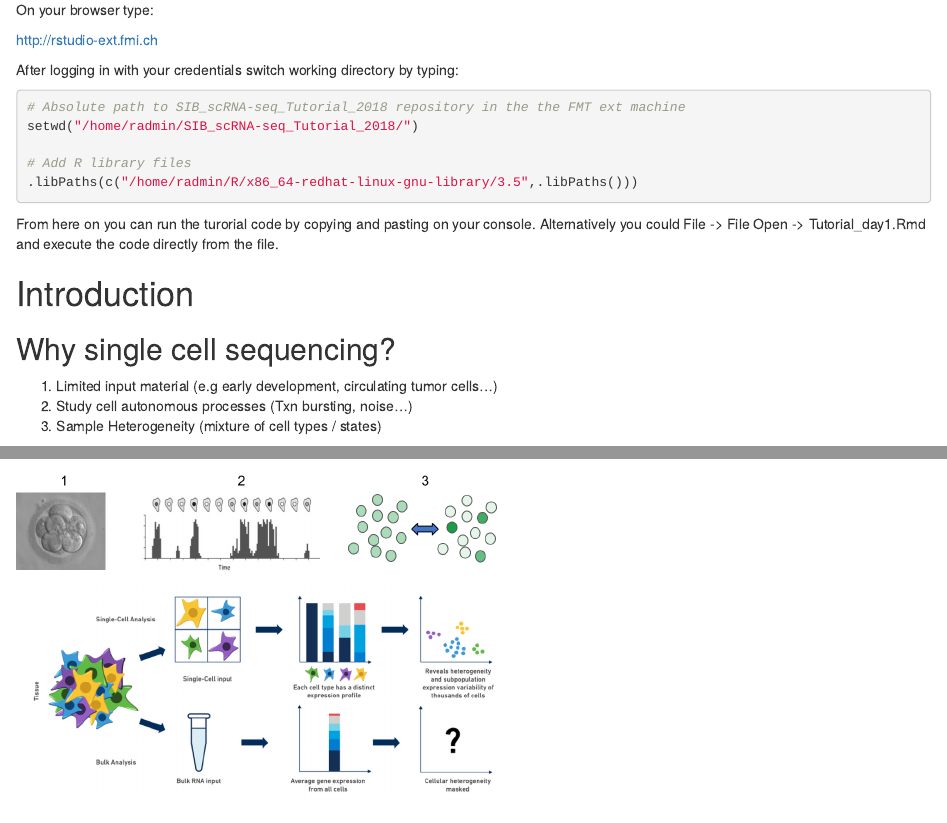
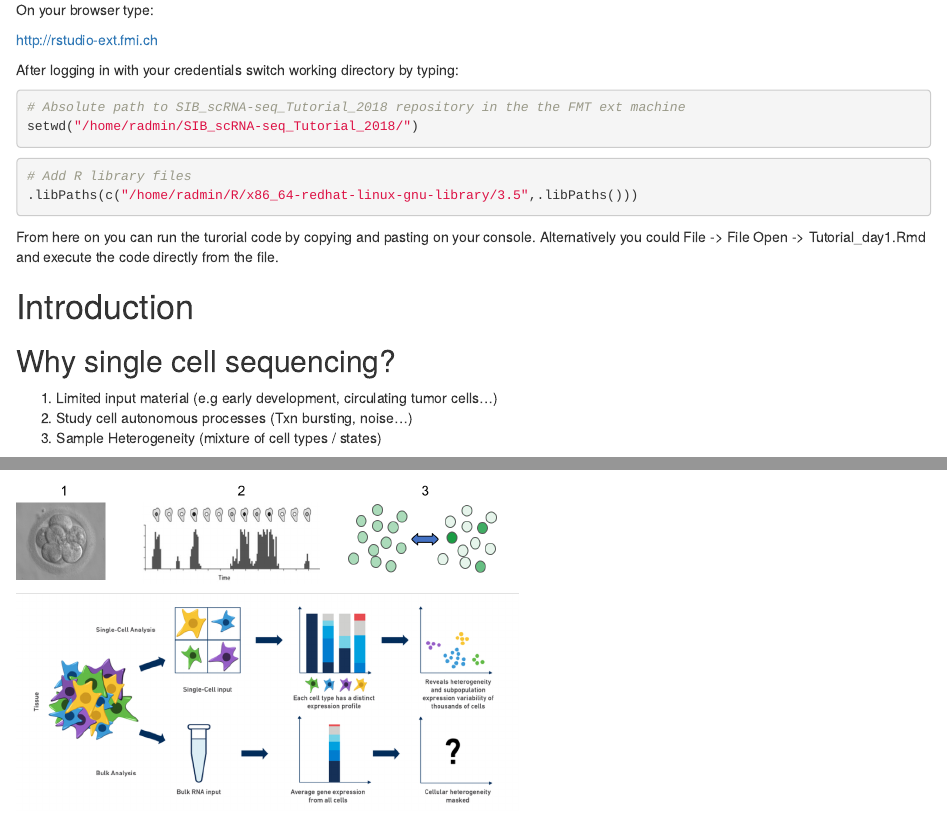
Before and after one commit to fmicompbio/SIB_scRNA-seq_Tutorial_2018, an R Markdown document (Tutorial_day1.Rmd): the page in a window 1100 px wide, from 420 px down, and a second part further down, joined at a grey line. Rendered offline with R 4.5, knitr and Pandoc, with nearby package versions; drawn as R Markdown's standard HTML page in place of the format the file asks for; some code elsewhere in the file could not run offline; common packages that the code uses without loading them are loaded.

Commit message:
day 1 updated

````diff
--- a/Tutorial_day1.Rmd
+++ b/Tutorial_day1.Rmd
@@ -39,7 +39,8 @@ After logging in with your credentials switch working directory by typing:
 ```{r Switch to tutorial directory, eval=FALSE}
 # Absolute path to SIB_scRNA-seq_Tutorial_2018 repository in the the FMT ext machine
 setwd("/home/radmin/SIB_scRNA-seq_Tutorial_2018/")
-
+```
+```{r R libs, eval=TRUE}
 # Add R library files
 .libPaths(c("/home/radmin/R/x86_64-redhat-linux-gnu-library/3.5",.libPaths()))
 ```
````
